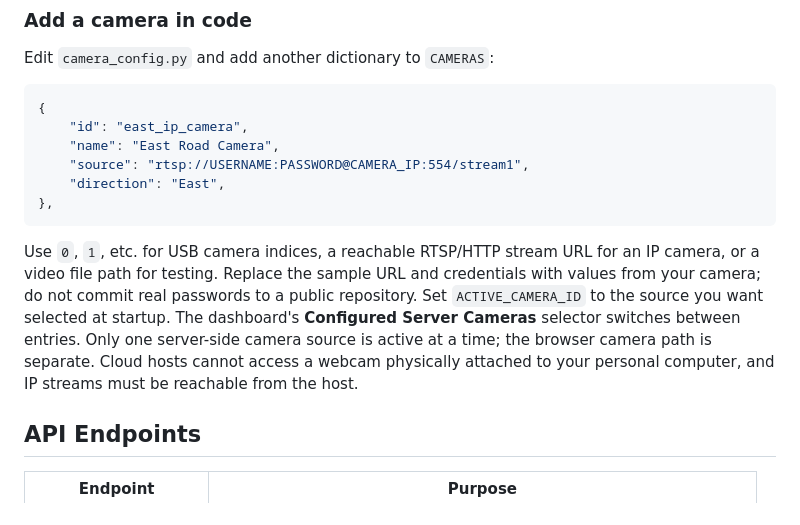
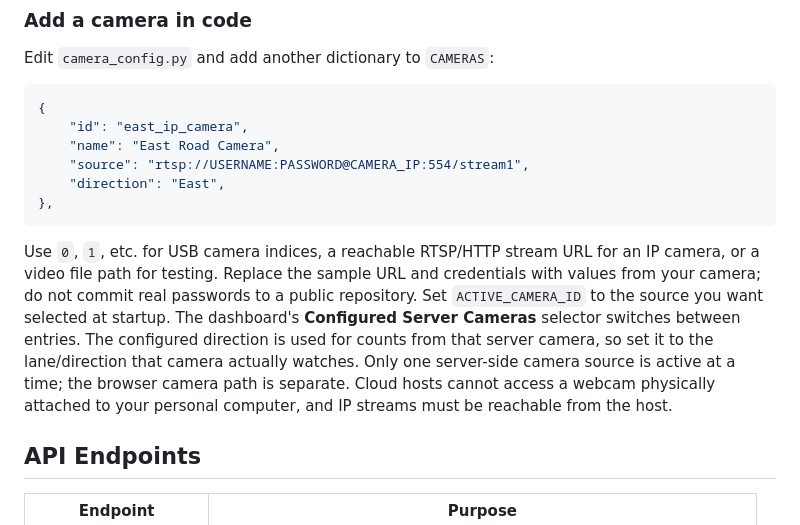
Before and after one commit to vivekkumarray497-lgtm/SmartTrafficLightML, a Markdown page: README.md, the part around the change. Rendered like a GitHub page.

Commit message:
Clarify camera direction configuration

````diff
--- a/README.md
+++ b/README.md
@@ -70,7 +70,7 @@ Edit `camera_config.py` and add another dictionary to `CAMERAS`:
 },
 ```
 
-Use `0`, `1`, etc. for USB camera indices, a reachable RTSP/HTTP stream URL for an IP camera, or a video file path for testing. Replace the sample URL and credentials with values from your camera; do not commit real passwords to a public repository. Set `ACTIVE_CAMERA_ID` to the source you want selected at startup. The dashboard's **Configured Server Cameras** selector switches between entries. Only one server-side camera source is active at a time; the browser camera path is separate. Cloud hosts cannot access a webcam physically attached to your personal computer, and IP streams must be reachable from the host.
+Use `0`, `1`, etc. for USB camera indices, a reachable RTSP/HTTP stream URL for an IP camera, or a video file path for testing. Replace the sample URL and credentials with values from your camera; do not commit real passwords to a public repository. Set `ACTIVE_CAMERA_ID` to the source you want selected at startup. The dashboard's **Configured Server Cameras** selector switches between entries. The configured direction is used for counts from that server camera, so set it to the lane/direction that camera actually watches. Only one server-side camera source is active at a time; the browser camera path is separate. Cloud hosts cannot access a webcam physically attached to your personal computer, and IP streams must be reachable from the host.
 
 ## API Endpoints
 
````
